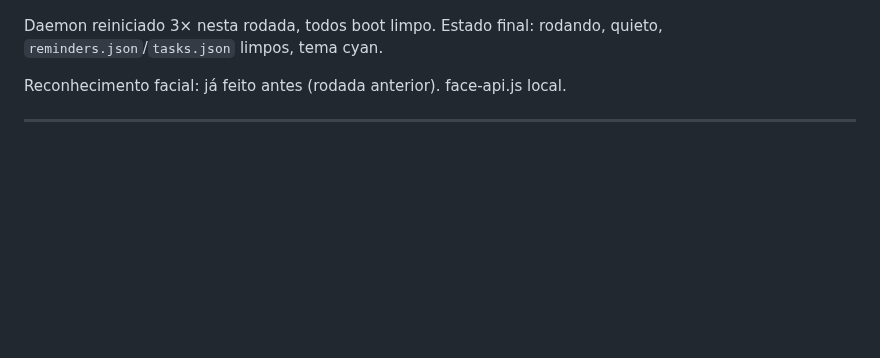
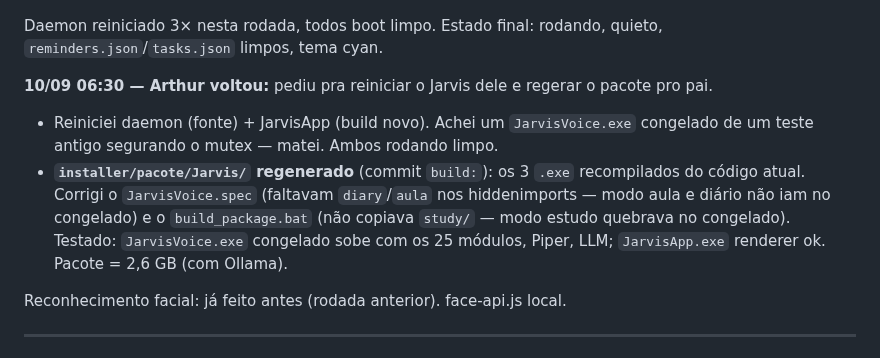
Before and after one commit to arthurronaldodasilvaa-commits/jarvis-teste, a Markdown page: AUTONOMOUS_LOG.md, the part around the change. Drawn GitHub-style; blank space fills up the shorter version.

Commit message:
docs: MONTAR_PACOTE + AUTONOMOUS_LOG — pacote regerado em 10/09 (2,6 GB)

```diff
--- a/AUTONOMOUS_LOG.md
+++ b/AUTONOMOUS_LOG.md
@@ -73,6 +73,17 @@ Rodada 5 (10/09, madrugada) — commits ~74–95:
 
 Daemon reiniciado 3× nesta rodada, todos boot limpo. Estado final: rodando,
 quieto, `reminders.json`/`tasks.json` limpos, tema cyan.
+
+**10/09 06:30 — Arthur voltou:** pediu pra reiniciar o Jarvis dele e regerar
+o pacote pro pai.
+- Reiniciei daemon (fonte) + JarvisApp (build novo). Achei um `JarvisVoice.exe`
+  congelado de um teste antigo segurando o mutex — matei. Ambos rodando limpo.
+- **`installer/pacote/Jarvis/` regenerado** (commit `build:`): os 3 `.exe`
+  recompilados do código atual. Corrigi o `JarvisVoice.spec` (faltavam
+  `diary`/`aula` nos hiddenimports — modo aula e diário não iam no congelado)
+  e o `build_package.bat` (não copiava `study/` — modo estudo quebrava no
+  congelado). Testado: `JarvisVoice.exe` congelado sobe com os 25 módulos,
+  Piper, LLM; `JarvisApp.exe` renderer ok. Pacote = 2,6 GB (com Ollama).
 
 Reconhecimento facial: já feito antes (rodada anterior). face-api.js local.
 
```
Also changed, not shown: installer/MONTAR_PACOTE.md (+15 -8 lines).
